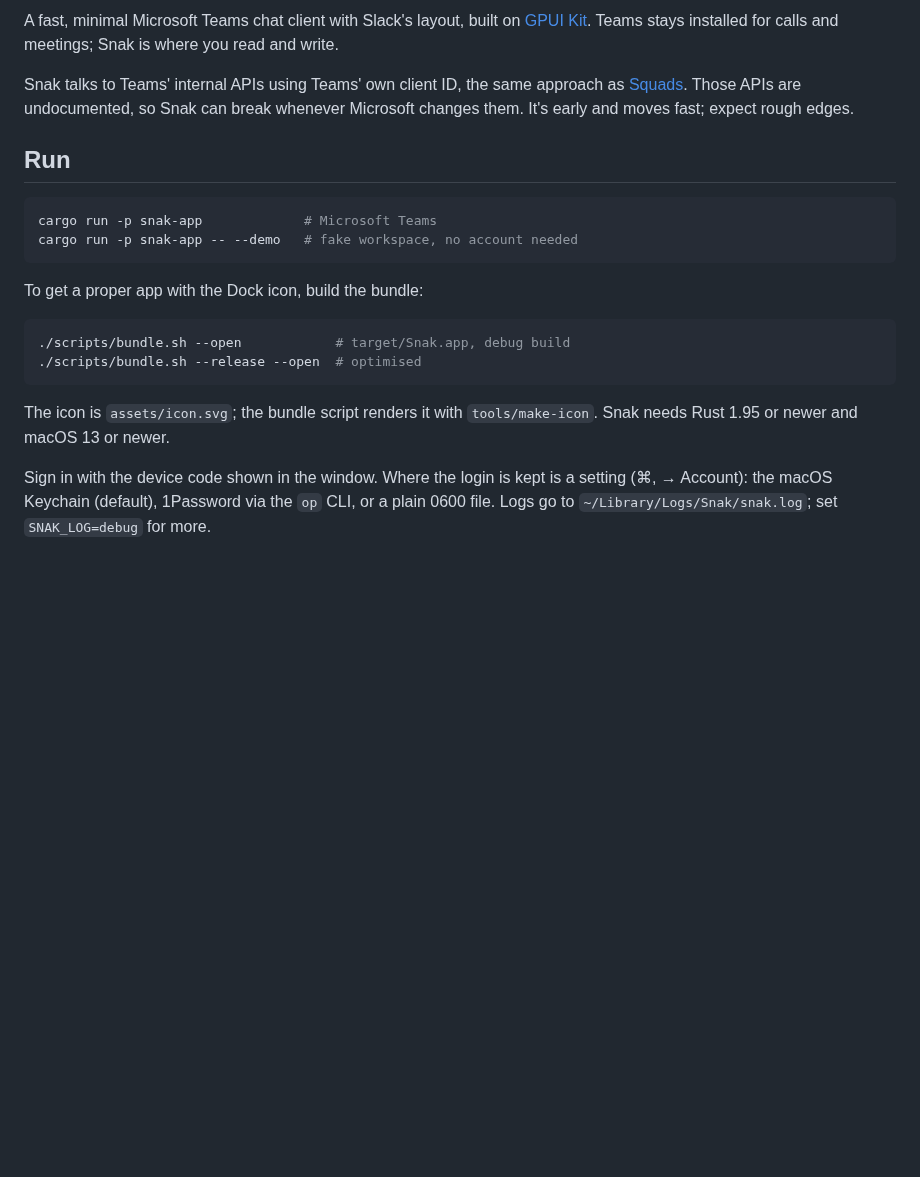
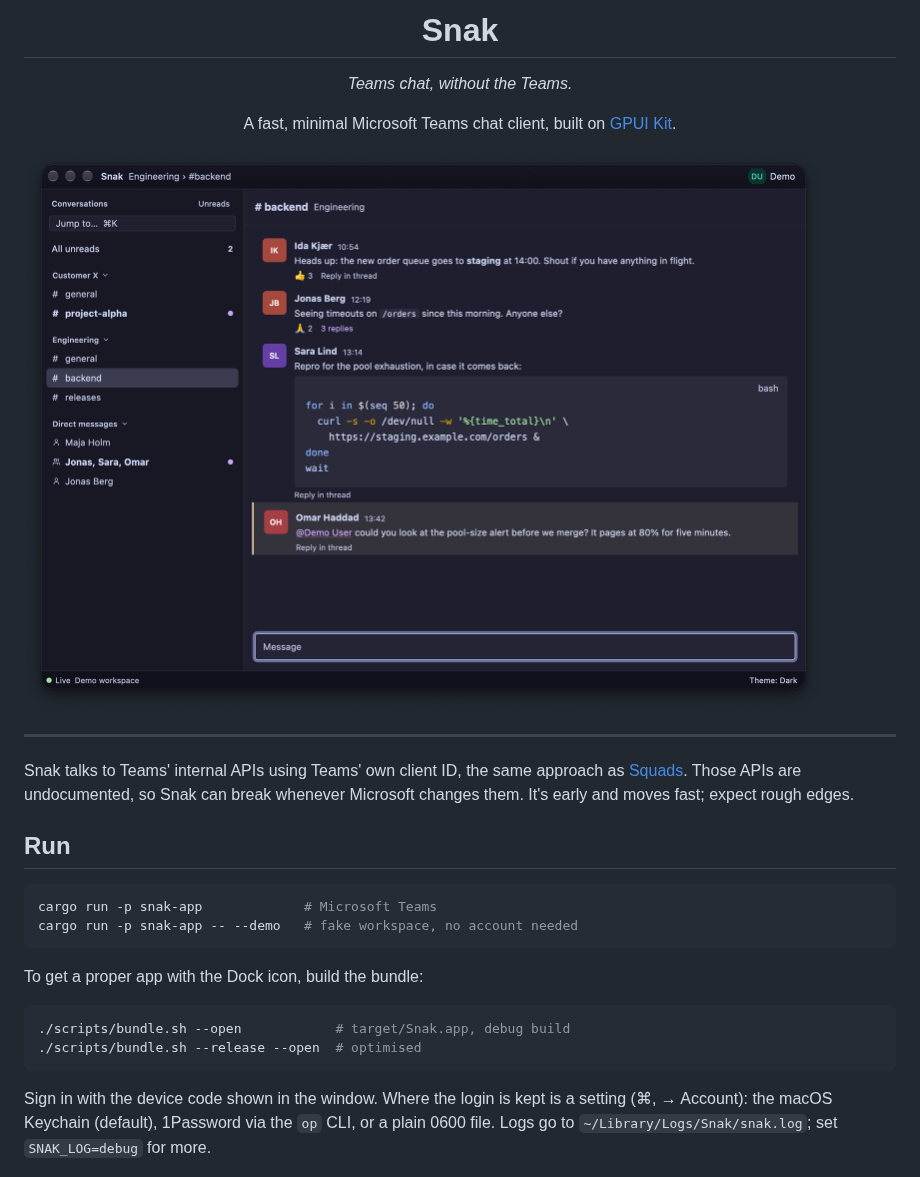
Before and after one commit to Saturate/snak, a Markdown page: README.md, the part around one of its changes. Drawn GitHub-style; pictures changed too: docs/screenshot.png (added); blank space fills up the shorter version.

````diff
--- a/README.md
+++ b/README.md
@@ -2,5 +4,17 @@
 
-A fast, minimal Microsoft Teams chat client with Slack's layout, built on [GPUI Kit](https://github.com/longbridge/gpui-kit). Teams stays installed for calls and meetings; Snak is where you read and write.
+<h1 align="center">Snak</h1>
+
+<p align="center">
+  <em>Teams chat, without the Teams.</em>
+</p>
+
+<p align="center">
+  A fast, minimal Microsoft Teams chat client, built on <a href="https://github.com/longbridge/gpui-kit">GPUI Kit</a>.
+</p>
+
+![Snak screenshot, showing the demo workspace](docs/screenshot.png)
+
+---
 
 Snak talks to Teams' internal APIs using Teams' own client ID, the same approach as [Squads](https://github.com/IanTerzo/Squads). Those APIs are undocumented, so Snak can break whenever Microsoft changes them. It's early and moves fast; expect rough edges.
 
@@ -17,8 +31,6 @@ To get a proper app with the Dock icon, build the bundle:
 ./scripts/bundle.sh --open            # target/Snak.app, debug build
 ./scripts/bundle.sh --release --open  # optimised
 ```
-
-The icon is `assets/icon.svg`; the bundle script renders it with `tools/make-icon`. Snak needs Rust 1.95 or newer and macOS 13 or newer.
 
 Sign in with the device code shown in the window. Where the login is kept is a setting (⌘, → Account): the macOS Keychain (default), 1Password via the `op` CLI, or a plain 0600 file. Logs go to `~/Library/Logs/Snak/snak.log`; set `SNAK_LOG=debug` for more.
 
````
Also changed, not shown: other parts of README.md (+3 -1 lines), 4 other files.
